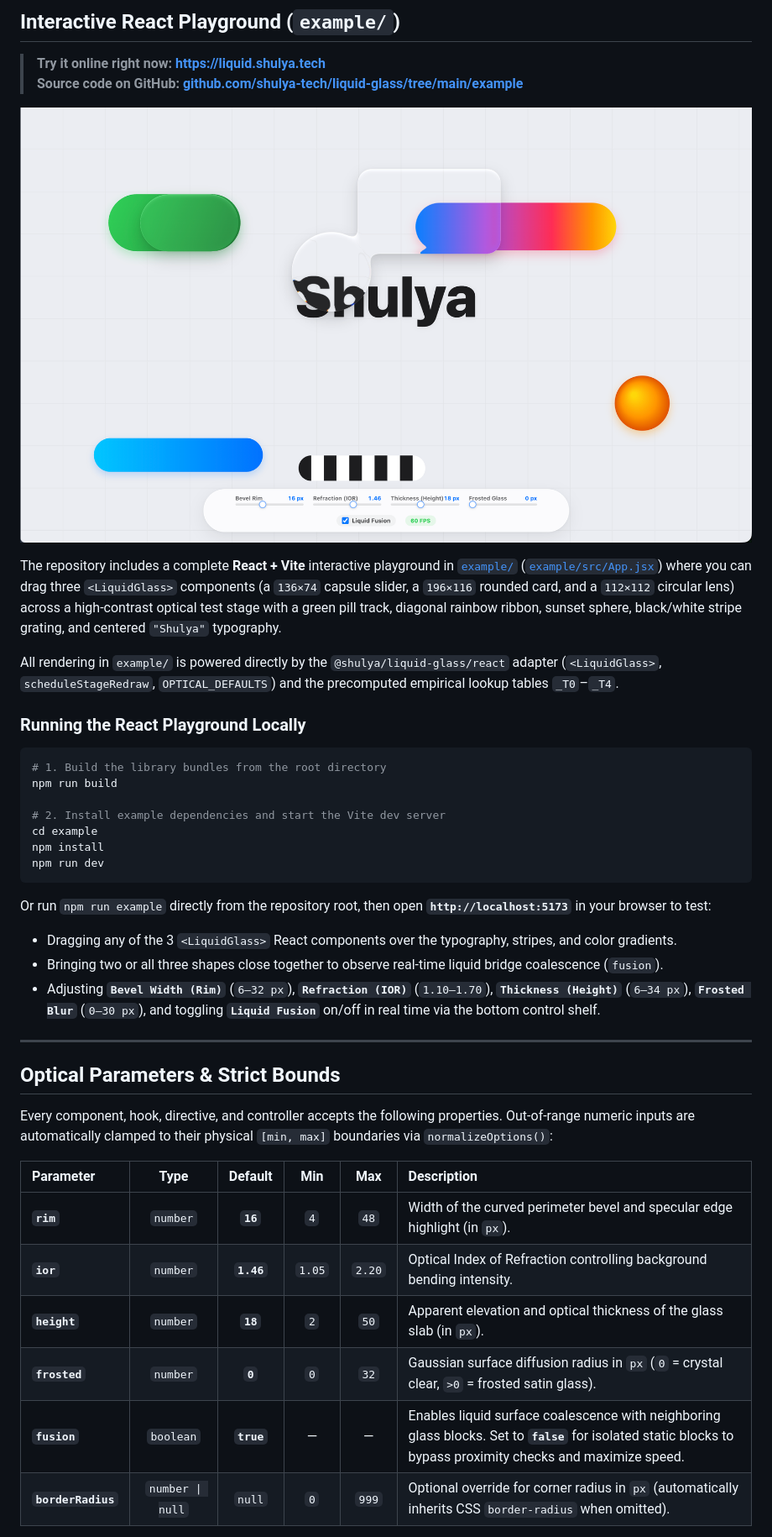
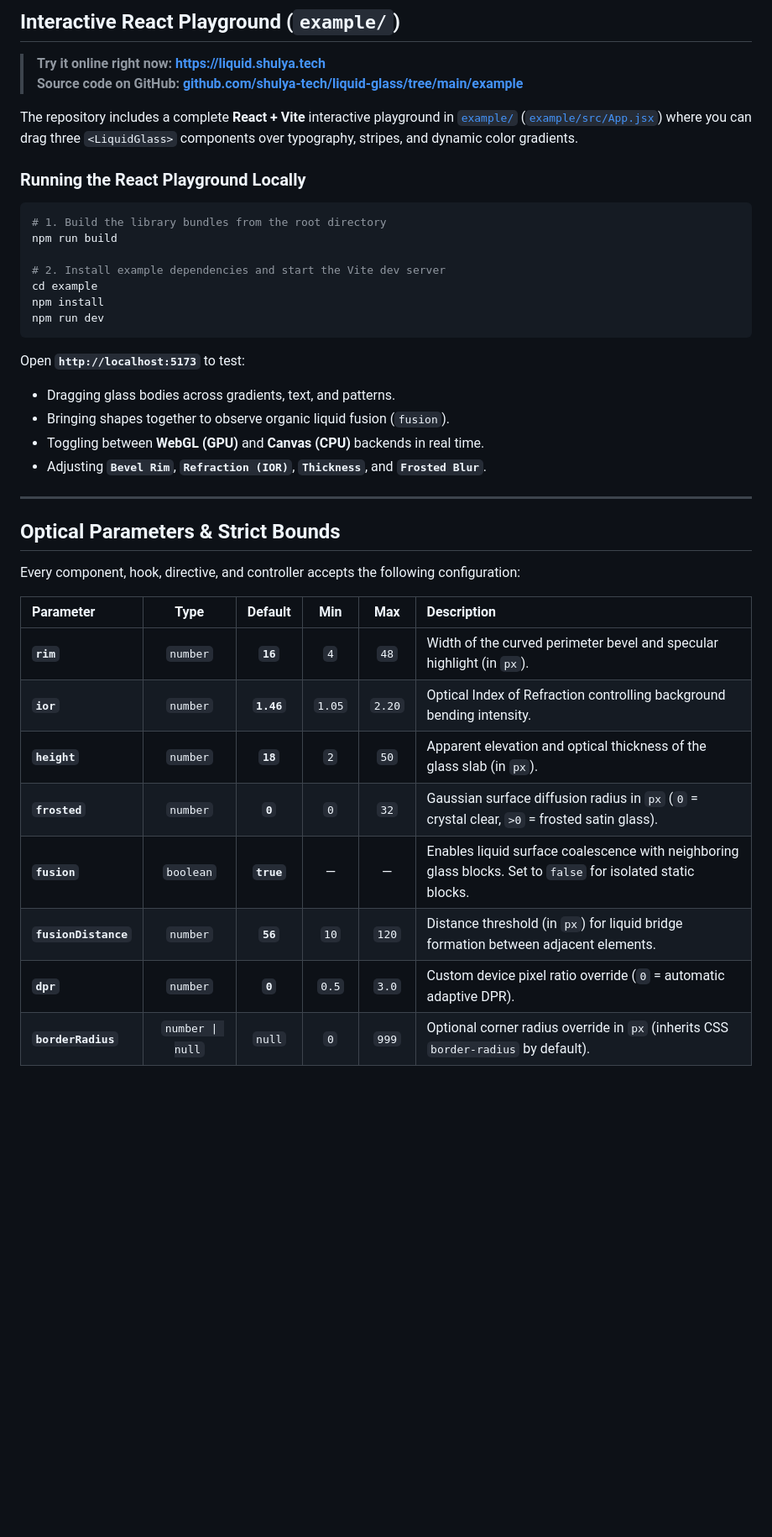
Before and after one commit to shulya-tech/liquid-glass, a Markdown page: README.md, the part around one of its changes. Shown at 84% size. Drawn GitHub-style; pictures changed too: screen.png (deleted); blank space fills up the shorter version.

````diff
--- a/README.md
+++ b/README.md
@@ -44,11 +82,7 @@ yarn add @shulya/liquid-glass
 > **Try it online right now:** [**https://liquid.shulya.tech**](https://liquid.shulya.tech)
 > **Source code on GitHub:** [**github.com/shulya-tech/liquid-glass/tree/main/example**](https://github.com/shulya-tech/liquid-glass/tree/main/example)
 
-![Interactive React Playground Preview](https://raw.githubusercontent.com/shulya-tech/liquid-glass/main/screen.png)
-
-The repository includes a complete **React + Vite** interactive playground in [`example/`](./example/) ([`example/src/App.jsx`](./example/src/App.jsx)) where you can drag three `<LiquidGlass>` components (a `136×74` capsule slider, a `196×116` rounded card, and a `112×112` circular lens) across a high-contrast optical test stage with a green pill track, diagonal rainbow ribbon, sunset sphere, black/white stripe grating, and centered `"Shulya"` typography.
-
-All rendering in `example/` is powered directly by the `@shulya/liquid-glass/react` adapter (`<LiquidGlass>`, `scheduleStageRedraw`, `OPTICAL_DEFAULTS`) and the precomputed empirical lookup tables `_T0`–`_T4`.
+The repository includes a complete **React + Vite** interactive playground in [`example/`](./example/) ([`example/src/App.jsx`](./example/src/App.jsx)) where you can drag three `<LiquidGlass>` components over typography, stripes, and dynamic color gradients.
 
 ### Running the React Playground Locally
 
@@ -62,24 +96,26 @@ npm install
 npm run dev
 ```
 
-Or run `npm run example` directly from the repository root, then open **`http://localhost:5173`** in your browser to test:
-
-- Dragging any of the 3 `<LiquidGlass>` React components over the typography, stripes, and color gradients.
-- Bringing two or all three shapes close together to observe real-time liquid bridge coalescence (`fusion`).
-- Adjusting **`Bevel Width (Rim)`** (`6–32 px`), **`Refraction (IOR)`** (`1.10–1.70`), **`Thickness (Height)`** (`6–34 px`), **`Frosted Blur`** (`0–30 px`), and toggling **`Liquid Fusion`** on/off in real time via the bottom control shelf.
+Open **`http://localhost:5173`** to test:
+- Dragging glass bodies across gradients, text, and patterns.
+- Bringing shapes together to observe organic liquid fusion (`fusion`).
+- Toggling between **WebGL (GPU)** and **Canvas (CPU)** backends in real time.
+- Adjusting **`Bevel Rim`**, **`Refraction (IOR)`**, **`Thickness`**, and **`Frosted Blur`**.
 
 ---
 
 ## Optical Parameters & Strict Bounds
 
-Every component, hook, directive, and controller accepts the following properties. Out-of-range numeric inputs are automatically clamped to their physical `[min, max]` boundaries via `normalizeOptions()`:
+Every component, hook, directive, and controller accepts the following configuration:
 
-| Parameter          |       Type       |  Default   |  Min   |  Max   | Description                                                                                                                                                    |
-| :----------------- | :--------------: | :--------: | :----: | :----: | :------------------------------------------------------------------------------------------------------------------------------------------------------------- |
-| **`rim`**          |     `number`     |  **`16`**  |  `4`   |  `48`  | Width of the curved perimeter bevel and specular edge highlight (in `px`).                                                                                     |
-| **`ior`**          |     `number`     | **`1.46`** | `1.05` | `2.20` | Optical Index of Refraction controlling background bending intensity.                                                                                          |
-| **`height`**       |     `number`     |  **`18`**  |  `2`   |  `50`  | Apparent elevation and optical thickness of the glass slab (in `px`).                                                                                          |
-| **`frosted`**      |     `number`     |  **`0`**   |  `0`   |  `32`  | Gaussian surface diffusion radius in `px` (`0` = crystal clear, `>0` = frosted satin glass).                                                                   |
-| **`fusion`**       |    `boolean`     | **`true`** |   —    |   —    | Enables liquid surface coalescence with neighboring glass blocks. Set to **`false`** for isolated static blocks to bypass proximity checks and maximize speed. |
-| **`borderRadius`** | `number \| null` |   `null`   |  `0`   | `999`  | Optional override for corner radius in `px` (automatically inherits CSS `border-radius` when omitted).                                                         |
+| Parameter | Type | Default | Min | Max | Description |
+| :--- | :---: | :---: | :---: | :---: | :--- |
+| **`rim`** | `number` | **`16`** | `4` | `48` | Width of the curved perimeter bevel and specular highlight (in `px`). |
+| **`ior`** | `number` | **`1.46`** | `1.05` | `2.20` | Optical Index of Refraction controlling background bending intensity. |
+| **`height`** | `number` | **`18`** | `2` | `50` | Apparent elevation and optical thickness of the glass slab (in `px`). |
+| **`frosted`** | `number` | **`0`** | `0` | `32` | Gaussian surface diffusion radius in `px` (`0` = crystal clear, `>0` = frosted satin glass). |
+| **`fusion`** | `boolean` | **`true`** | — | — | Enables liquid surface coalescence with neighboring glass blocks. Set to `false` for isolated static blocks. |
+| **`fusionDistance`** | `number` | **`56`** | `10` | `120` | Distance threshold (in `px`) for liquid bridge formation between adjacent elements. |
+| **`dpr`** | `number` | **`0`** | `0.5` | `3.0` | Custom device pixel ratio override (`0` = automatic adaptive DPR). |
+| **`borderRadius`** | `number \| null` | `null` | `0` | `999` | Optional corner radius override in `px` (inherits CSS `border-radius` by default). |
 
````
Also changed, not shown: other parts of README.md (+76 -61 lines), example/README.md (+5 -1 lines), desktop.png (added), mobile.jpg (added), 3 other files.
